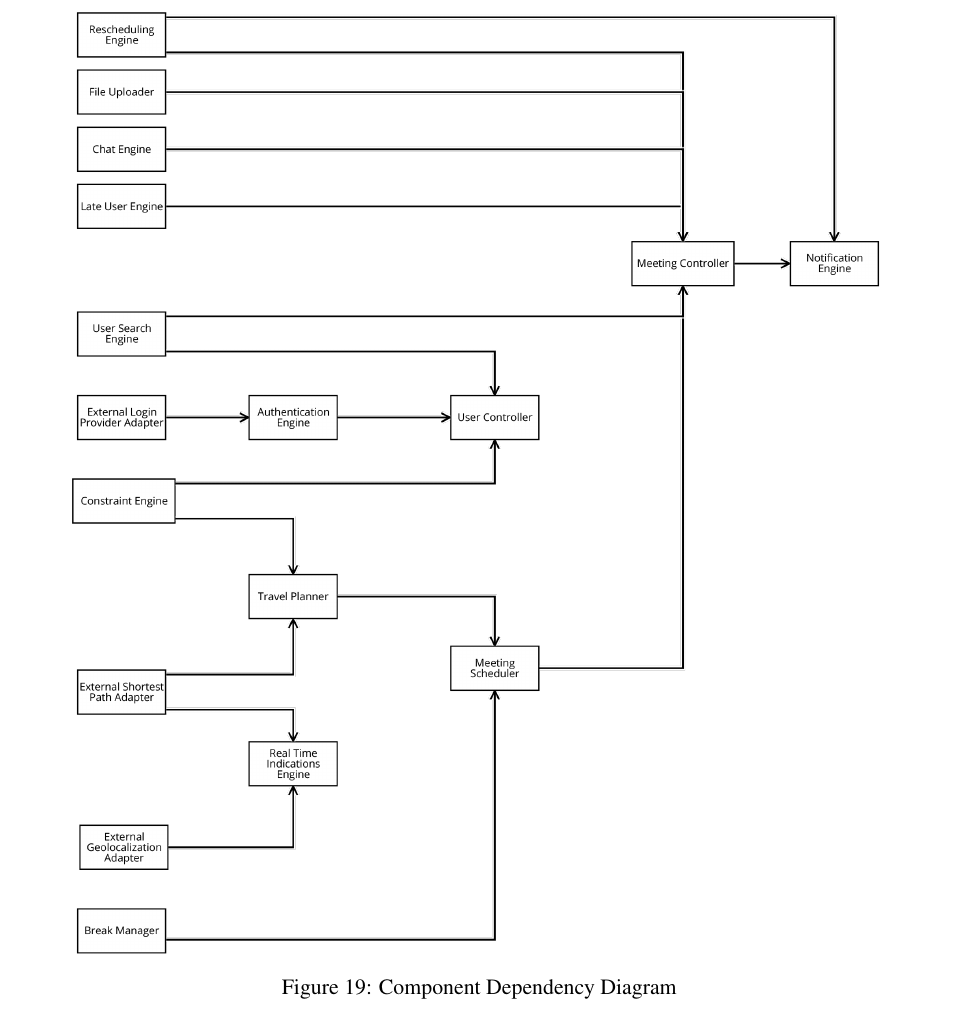
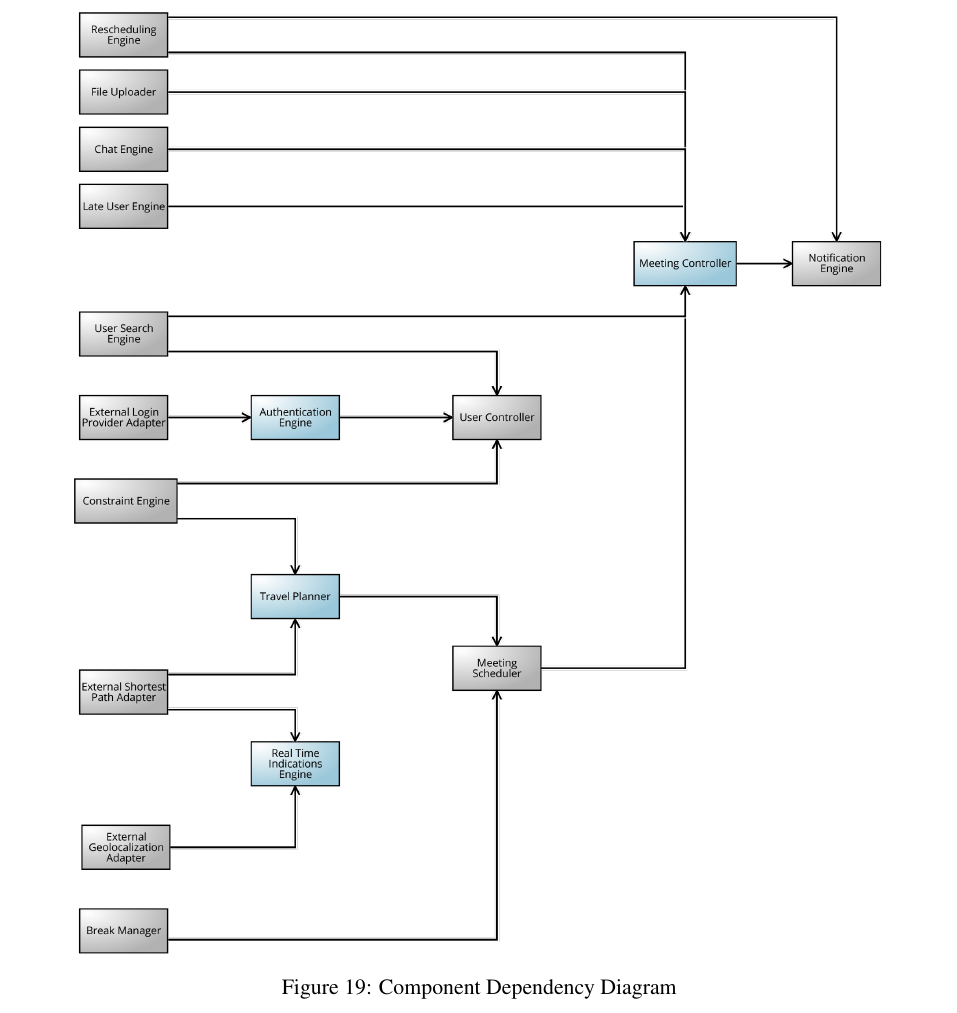
Before and after one commit to TommasoBianchi/BettiBianchi_SWENG2, a LaTeX document (DD/Latex/main.tex, which reads DD/Latex/Files/Implementation/implementation.tex): part of page 28 of 36, cut so that both start at the same text. Compiled offline with pdfLaTeX; a LaTeX package or settings file that is missing is left out.

Commit message:
Updated Dependency Diagram and Implementation section

```diff
--- a/DD/Latex/Files/Implementation/implementation.tex
+++ b/DD/Latex/Files/Implementation/implementation.tex
@@ -1,7 +1,7 @@
 In this section we are going to present the strategy that the development team should use to implement \projectname~system. As we can see in the Component Dependency Diagram all the system's components have been created in such a way that they can be perfectly developed in parallels with the right dependency. All the components that are in the same column of the graph can be easily implemented together. Following this process, every time that a component need an interface from another one, it should been already implemented. However, this development strategy would lead to build a testable system only at the end, following a waterfall model, because the Meeting Controller component, that is the main component that manages meeting, would be implemented almost at the end of the process. This model doesn't fit with modern correct implementation strategies because it will not show any prototype (alpha and beta versions) until the end of the process, denying the possibility of corrections and modifications on the go.\\
 
 \begin{figure}[!h]
-	\centering\includegraphics[scale = 0.22]{Images/UMLDiagrams/DependencyDiagram.png}
+	\centering\includegraphics[scale = 0.22]{Images/UMLDiagrams/DependencyDiagramColored.png}
 	\caption{Component Dependency Diagram}
 \end{figure}
 
```
Also changed, not shown: DD/Latex/Images/UMLDiagrams/DependencyDiagramColored.png (added).
